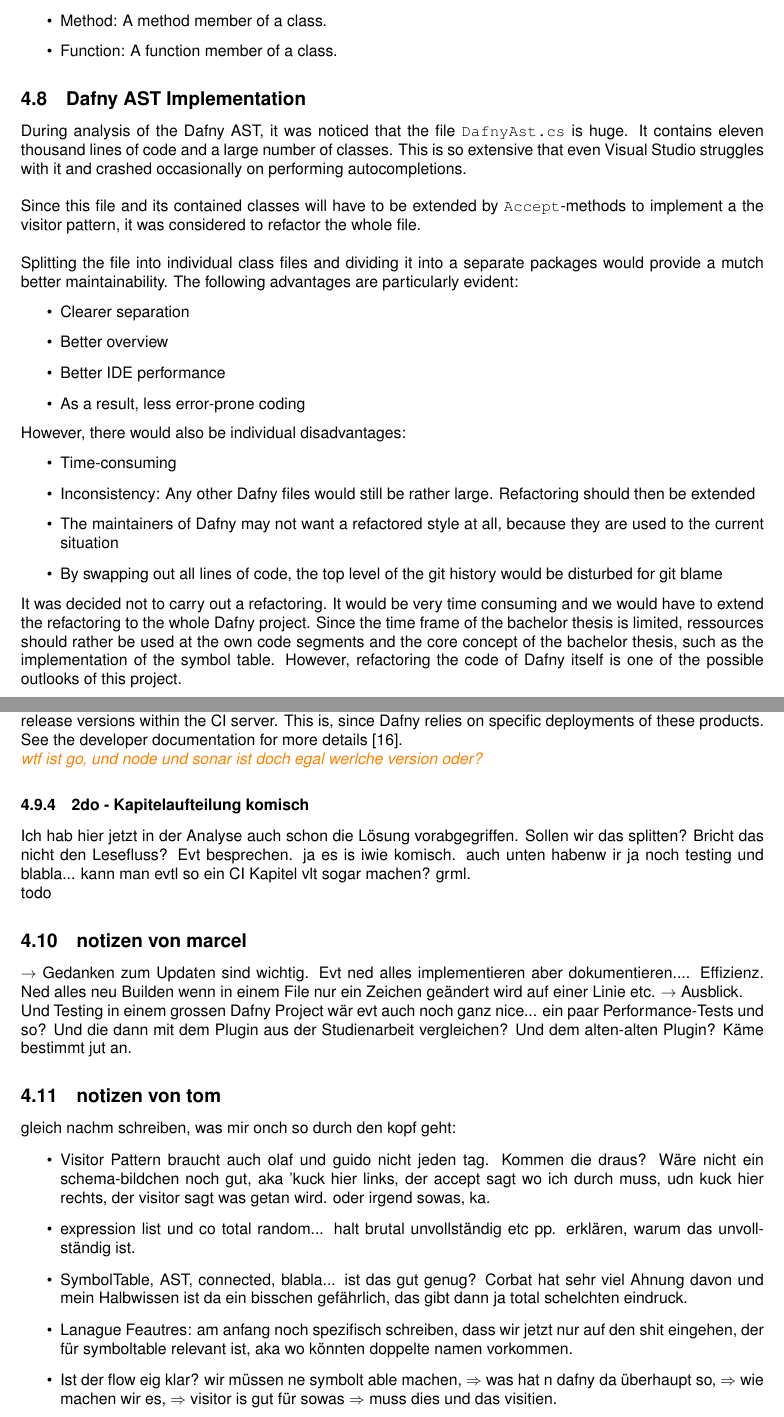
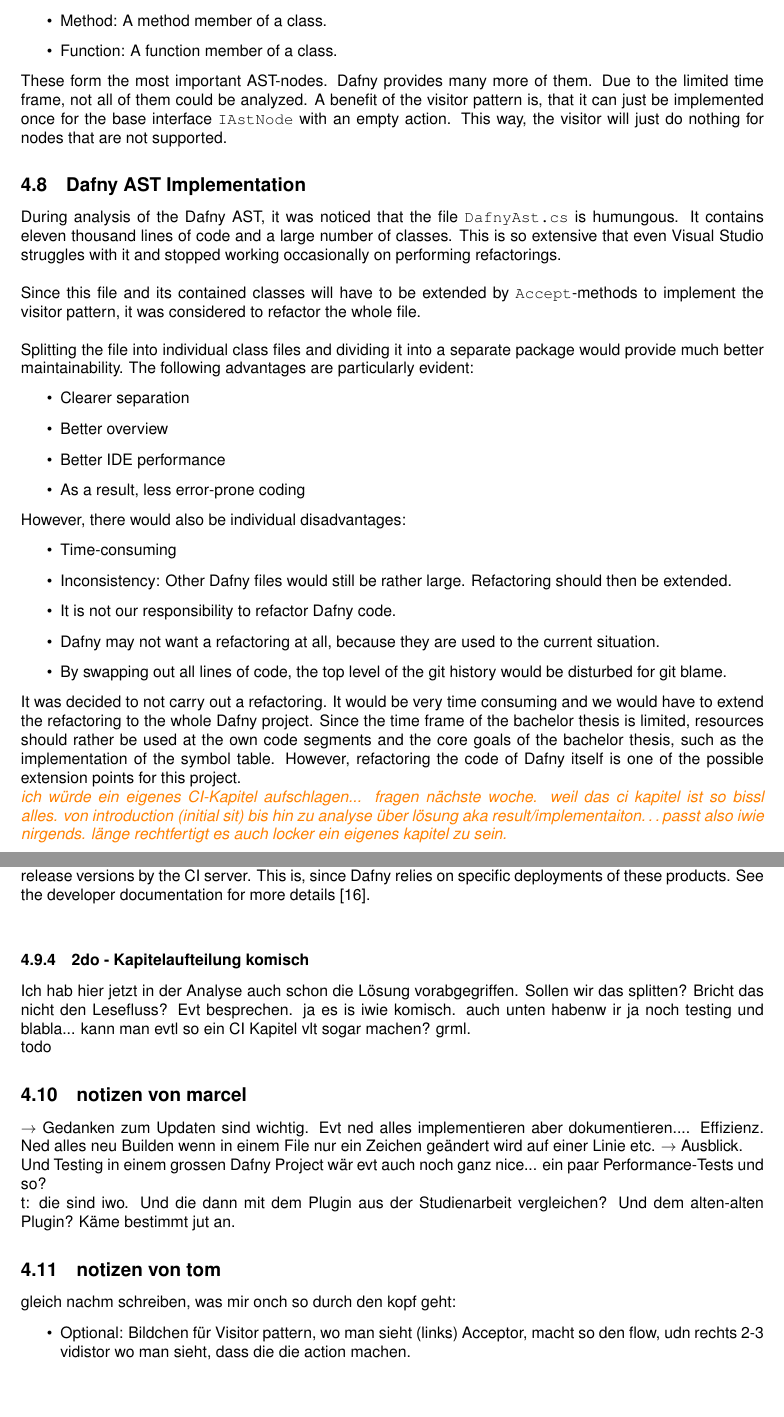
Before and after one commit to just-me-/bachelor-thesis, a LaTeX document (main.tex, which reads chapters/04_analysis.tex): two parts of pages 29 and 31 of 79, joined at a grey line, cut so that both start at the same text, the shorter picture padded with empty space. Compiled offline with pdfLaTeX.

Commit message:
chapter 4 reworeked.

```diff
--- a/chapters/04_analysis.tex
+++ b/chapters/04_analysis.tex
@@ -579,19 +579,21 @@ The following declarations were analyzed:
     \item Method: A method member of a class.
     \item Function: A function member of a class.
 \end{itemize}
-
-%%do wiiter
-
+These form the most important AST-nodes.
+Dafny provides many more of them.
+Due to the limited time frame, not all of them could be analyzed.
+A benefit of the visitor pattern is, that it can just be implemented once for the base interface \code{IAstNode} with an empty action.
+This way, the visitor will just do nothing for nodes that are not supported.
 
 \subsection{Dafny AST Implementation}
-During analysis of the Dafny AST, it was noticed that the file \code{DafnyAst.cs} is huge.
+During analysis of the Dafny AST, it was noticed that the file \code{DafnyAst.cs} is humungous.
 It contains eleven thousand lines of code and a large number of classes.
-This is so extensive that even Visual Studio struggles with it and crashed occasionally on performing autocompletions.\\
+This is so extensive that even Visual Studio struggles with it and stopped working occasionally on performing refactorings.\\
 
 Since this file and its contained classes will have to be extended by \code{Accept}-methods
-to implement a the visitor pattern, it was considered to refactor the whole file.\\
+to implement the visitor pattern, it was considered to refactor the whole file.\\
 
-Splitting the file into individual class files and dividing it into a separate packages would provide a mutch better maintainability.
+Splitting the file into individual class files and dividing it into a separate package would provide much better maintainability.
 The following advantages are particularly evident:
 \begin{itemize}
     \item Clearer separation
@@ -603,20 +605,21 @@ The following advantages are particularly evident:
 However, there would also be individual disadvantages:
 \begin{itemize}
     \item Time-consuming
-    \item Inconsistency: Any other Dafny files would still be rather large. Refactoring should then be extended
-    \item The maintainers of Dafny may not want a refactored style at all, because they are used to the current situation
-    \item By swapping out all lines of code, the top level of the git history would be disturbed for git blame
+    \item Inconsistency: Other Dafny files would still be rather large. Refactoring should then be extended.
+    \item It is not our responsibility to refactor Dafny code.
+    \item Dafny may not want a refactoring at all, because they are used to the current situation.
+    \item By swapping out all lines of code, the top level of the git history would be disturbed for git blame.
 \end{itemize}
 
-It was decided not to carry out a refactoring.
+It was decided to not carry out a refactoring.
 It would be very time consuming and we would have to extend the refactoring to the whole Dafny project.
-Since the time frame of the bachelor thesis is limited, ressources should rather be used at the own code segments and the core concept of the bachelor thesis, such as the implementation of the symbol table.
-However, refactoring the code of Dafny itself is one of the possible outlooks of this project.
+Since the time frame of the bachelor thesis is limited, resources should rather be used at the own code segments and the core goals of the bachelor thesis, such as the implementation of the symbol table.
+However, refactoring the code of Dafny itself is one of the possible extension points for this project.
 
 
 
+%%%%%%CI%&%%%%%%%%%%%%%
 %%%%%%%%%%%%%%%%%%%%%%%
-
-
+\intnote{ich würde ein eigenes CI-Kapitel aufschlagen... fragen nächste woche. weil das ci kapitel ist so bissl alles. von introduction (initial sit) bis hin zu analyse über lösung aka result/implementaiton\dots passt also iwie nirgends. länge rechtfertigt es auch locker ein eigenes kapitel zu sein.}
 
 \subsection{Continuous Integration (CI)}
@@ -675,10 +690,10 @@ Docker also realizes the priciple "Cattle, not pets" with docker.  \intnote{hier
 Instead of having certain package dependencies that need to be updated continuously (pet), a "build, throw away, rebuild" procedure (cattle) is used.
 This way, the dependent packages will always be up to date and security patches and the like are automatically deployed.\\
 
-Excluded from this principle are Node, Z3, Go, Boogie and Sonar.
-All of these have to be installed in specific release versions within the CI server.
-This is, since Dafny relies on specific deployments of these products. See the developer documentation for more details \cite{dev}. \\
-\intnote{wtf ist go, und node und sonar ist doch egal werlche version oder?}
+Excluded from this principle are \textit{Node}, \textit{Z3}, \textit{Go}, \textit{Boogie} and \textit{Sonar}.
+All of these have to be installed in specific release versions by the CI server.
+This is, since Dafny relies on specific deployments of these products.
+See the developer documentation for more details \cite{dev}.\\
 
 \subsubsection{2do - Kapitelaufteilung komisch}
 Ich hab hier jetzt in der Analyse auch schon die Lösung vorabgegriffen. Sollen wir das splitten? Bricht das nicht den Lesefluss? Evt besprechen.
@@ -692,16 +707,12 @@ todo
 $\rightarrow$ Gedanken zum Updaten sind wichtig. Evt ned alles implementieren aber dokumentieren.... Effizienz. Ned alles neu Builden
 wenn in einem File nur ein Zeichen geändert wird auf einer Linie etc. $\rightarrow$ Ausblick.
 
-Und Testing in einem grossen Dafny Project wär evt auch noch ganz nice... ein paar Performance-Tests und so?
+Und Testing in einem grossen Dafny Project wär evt auch noch ganz nice... ein paar Performance-Tests und so?  \\t: die sind iwo.
 Und die dann mit dem Plugin aus der Studienarbeit vergleichen? Und dem alten-alten Plugin? Käme bestimmt jut an.
 
 
 \subsection{notizen von tom}
 gleich nachm schreiben, was mir onch so durch den kopf geht:
 \begin{itemize}
-    \item Visitor Pattern braucht auch olaf und guido nicht jeden tag. Kommen die draus? Wäre nicht ein schema-bildchen noch gut, aka 'kuck hier links, der accept sagt wo ich durch muss, udn kuck hier rechts, der visitor sagt was getan wird. oder irgend sowas, ka.
-    \item expression list und co total random... halt brutal unvollständig etc pp. erklären, warum das unvollständig ist.
-    \item SymbolTable, AST, connected, blabla... ist das gut genug? Corbat hat sehr viel Ahnung davon und mein Halbwissen ist da ein bisschen gefährlich, das gibt dann ja total schelchten eindruck.
-    \item Lanague Feautres: am anfang noch spezifisch schreiben, dass wir jetzt nur auf den shit eingehen, der für symboltable relevant ist, aka wo könnten doppelte namen vorkommen.
-    \item Ist der flow eig klar? wir müssen ne symbolt able machen, $\Rightarrow$ was hat n dafny da überhaupt so, $\Rightarrow$ wie machen wir es, $\Rightarrow$ visitor is gut für sowas $\Rightarrow$ muss dies und das visitien.
+    \item Optional: Bildchen für Visitor pattern, wo man sieht (links) Acceptor, macht so den flow, udn rechts 2-3 vidistor wo man sieht, dass die die action machen.
 \end{itemize}
```
Also changed, not shown: chapters/02_management_summary.tex (+1 -1 lines), chapters/03_introduction.tex (+1 -1 lines), glossarentries.tex (+1 -1 lines), references.bib (+7 -2 lines), images/03_method.png (deleted), images/03_namesegmentfields.png (deleted), images/03_tree.png (deleted), images/analysis/lspcommunication.png (renamed from images/03_lspcommunication.png), images/sonarExamaple.png (added), chapters/04_analysis.tex (56 more changed lines).
